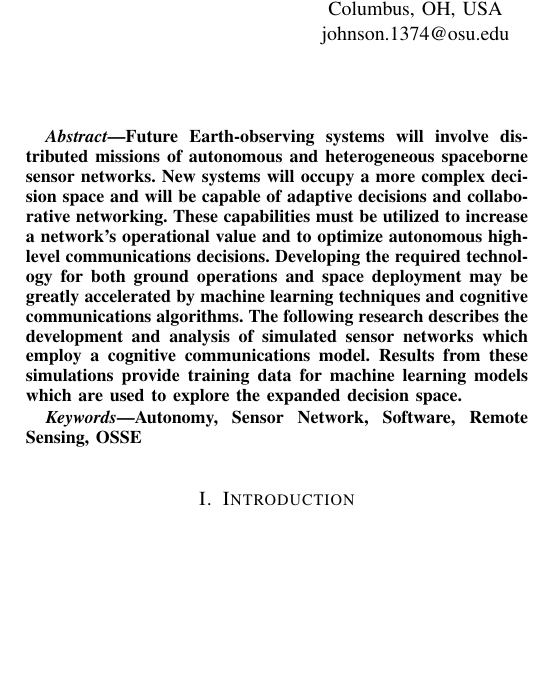
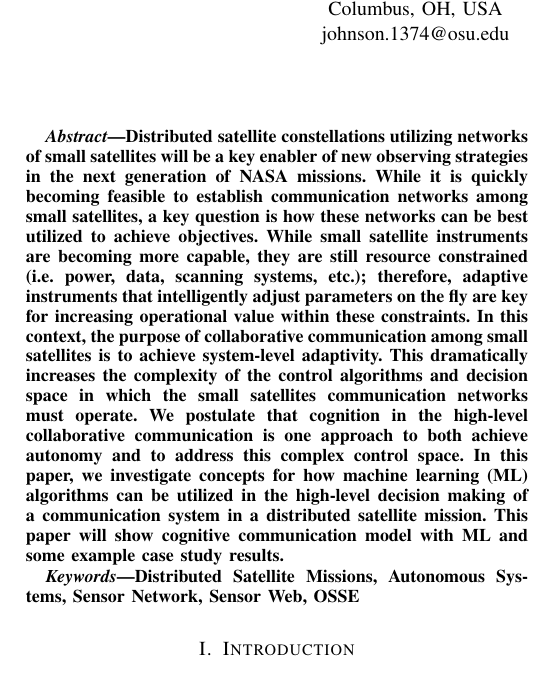
Before and after one commit to jtjohnson21oh/ccaaw, a LaTeX paper (2019_ccaaw_paper.tex): part of one column of page 1 of 6, cut so that both start at the same text, the shorter picture padded with empty space. Compiled offline with pdfLaTeX; a missing font is replaced by an installed copy or a similar font; a LaTeX package or settings file that is missing is left out.

Commit message:
Updated abstract

```diff
--- a/2019_ccaaw_paper.tex
+++ b/2019_ccaaw_paper.tex
@@ -70,21 +70,11 @@
 %% =============================== ABSTRACT ====================================
 
 \begin{abstract}
-  Future Earth-observing systems will involve distributed missions of autonomous
-and heterogeneous spaceborne sensor networks.  New systems will occupy a more
-complex decision space and will be capable of adaptive decisions and
-collaborative networking.  These capabilities must be utilized to increase a
-network's operational value and to optimize autonomous high-level communications
-decisions.  Developing the required technology for both ground operations and
-space deployment may be greatly accelerated by machine learning techniques and
-cognitive communications algorithms.  The following research describes the
-development and analysis of simulated sensor networks which employ a cognitive
-communications model.  Results from these simulations provide training data for
-machine learning models which are used to explore the expanded decision space.
+Distributed satellite constellations utilizing networks of small satellites will be a key enabler of new observing strategies in the next generation of NASA missions.  While it is quickly becoming feasible to establish communication networks among small satellites, a key question is how these networks can be best utilized to achieve objectives.  While small satellite instruments are becoming more capable, they are still resource constrained (i.e. power, data, scanning systems, etc.); therefore, adaptive instruments that intelligently adjust parameters on the fly are key for increasing operational value within these constraints.  In this context, the purpose of collaborative communication among small satellites is to achieve system-level adaptivity.  This dramatically increases the complexity of the control algorithms and decision space in which the small satellites communication networks must operate.  We postulate that cognition in the high-level collaborative communication is one approach to both achieve autonomy and to address this complex control space.  In this paper, we investigate concepts for how machine learning (ML) algorithms can be utilized in the high-level decision making of a communication system in a distributed satellite mission.  This paper will show cognitive communication model with ML and some example case study results.
 \end{abstract}
 
 \begin{IEEEkeywords}
-  Autonomy, Sensor Network, Software, Remote Sensing, OSSE
+Distributed Satellite Missions, Autonomous Systems, Sensor Network, Sensor Web, OSSE
 \end{IEEEkeywords}
 
 %% ============================= INTRODUCTION ==================================
```
Also changed, not shown: 2019_ccaaw_paper.tex (23 more changed lines).
